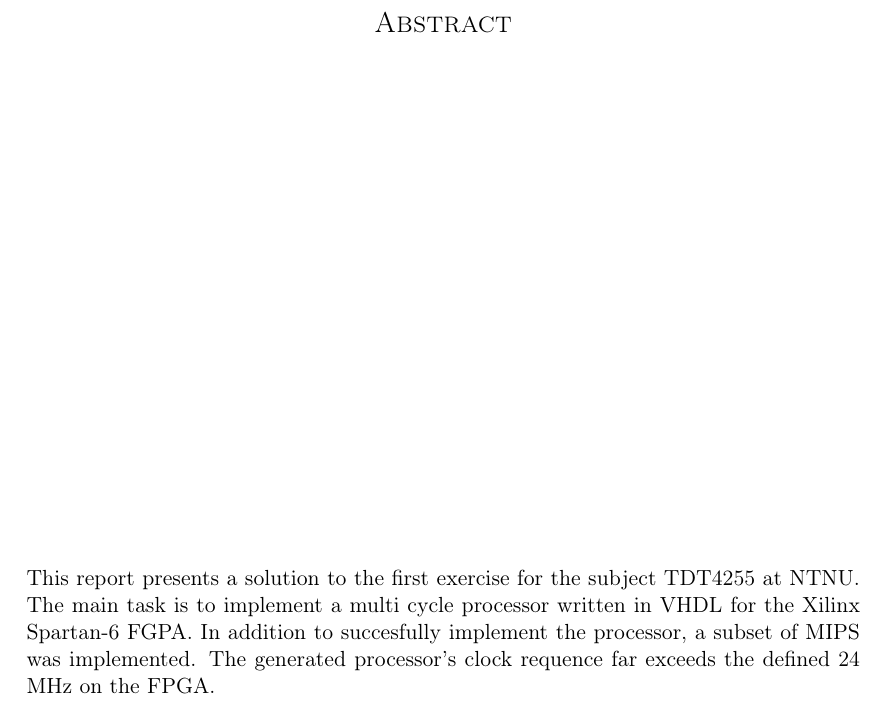
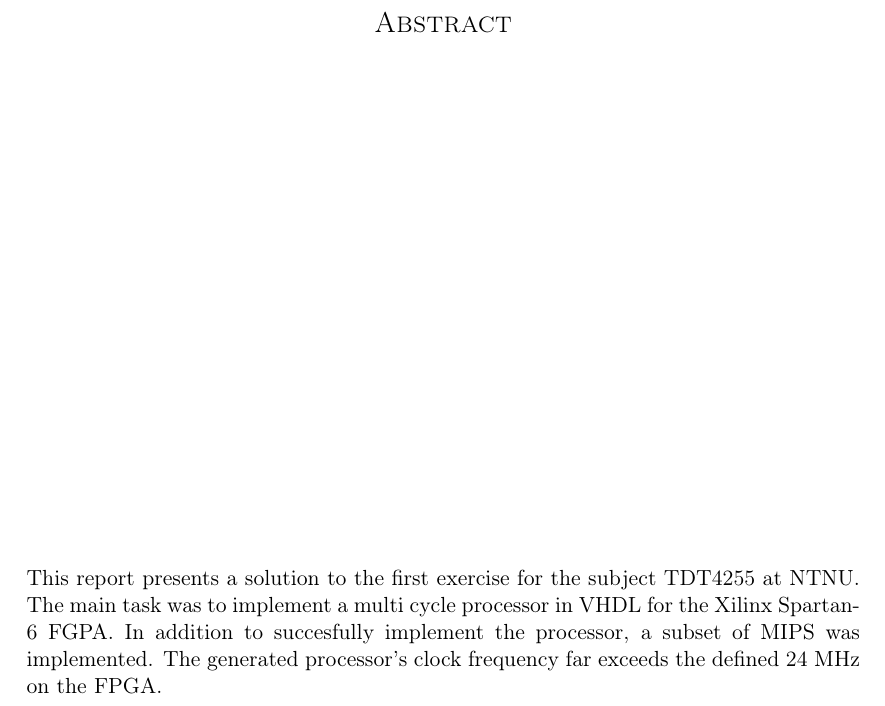
Before and after one commit to cristeahub/dmkonst, a LaTeX document (report-ex1/report.tex, which reads report-ex1/abstract/abstract.tex): part of page 2 of 13, cut so that both start at the same text. Compiled offline with pdfLaTeX.

Commit message:
Fix typos in abstract

```diff
--- a/report-ex1/abstract/abstract.tex
+++ b/report-ex1/abstract/abstract.tex
@@ -4,7 +4,7 @@
 % TODO: Add our actual MHz from place&route simulation to the final sentence
 \vspace*{\fill}
 This report presents a solution to the first exercise for the subject TDT4255 at NTNU.
-The main task is to implement a multi cycle processor written in VHDL for the Xilinx Spartan-6 FGPA.
+The main task was to implement a multi cycle processor in VHDL for the Xilinx Spartan-6 FGPA.
 In addition to succesfully implement the processor, a subset of MIPS was implemented.
-The generated processor's clock requence far exceeds the defined 24 MHz on the FPGA.
+The generated processor's clock frequency far exceeds the defined 24 MHz on the FPGA.
 \vspace*{\fill}
```
